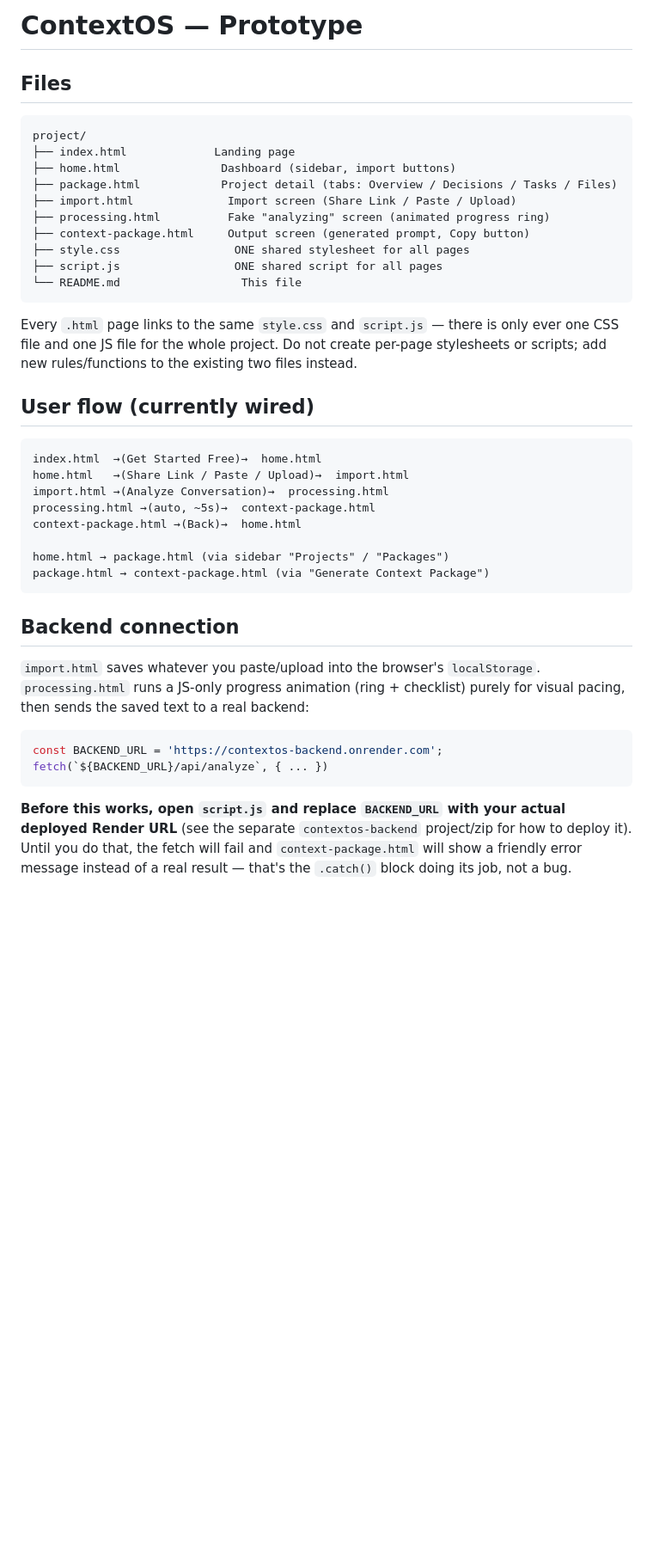
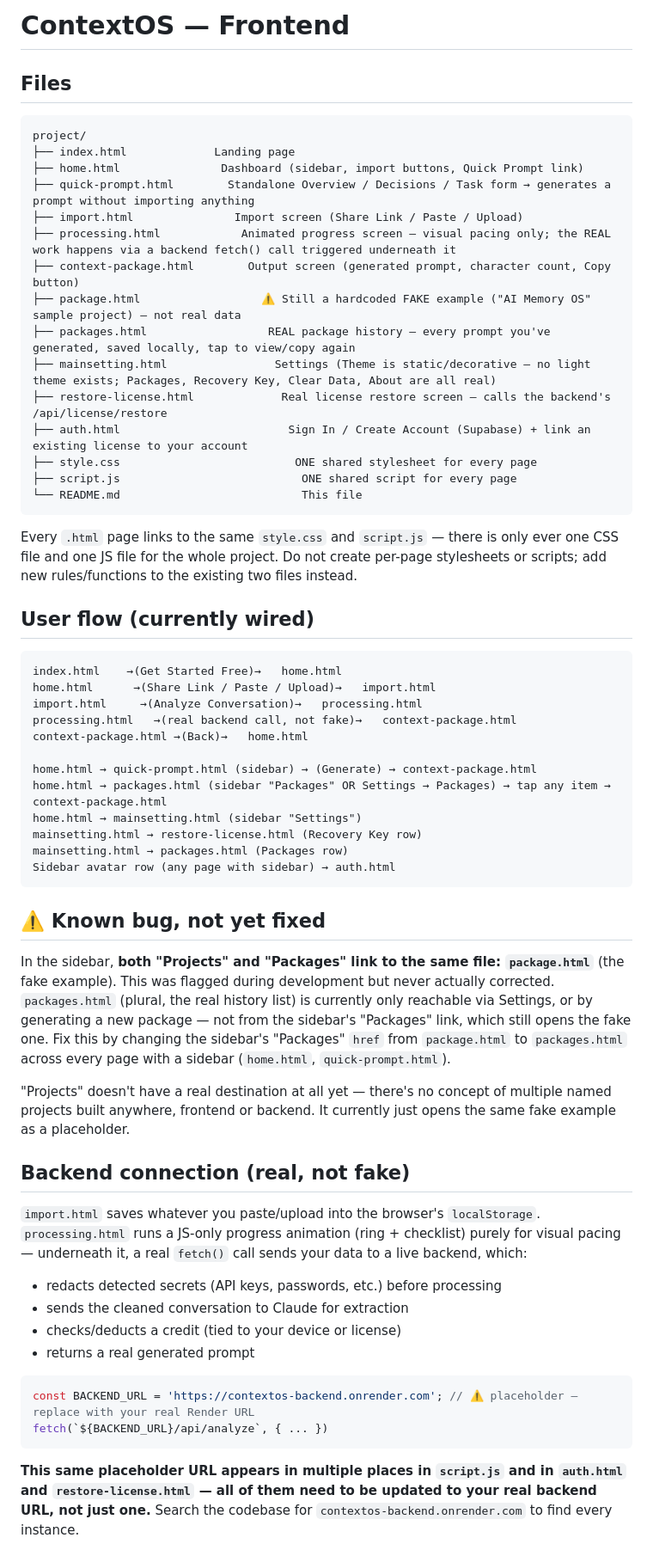
Before and after one commit to Ernest4599/Contextos-frontend, a Markdown page: README.md, the part around one of its changes. Shown at 86% size. Rendered like a GitHub page; blank space fills up the shorter version.

````diff
--- a/README.md
+++ b/README.md
@@ -1,54 +1,62 @@
-# ContextOS — Prototype
+# ContextOS — Frontend
 
 ## Files
 
 ```
 project/
 ├── index.html             Landing page
-├── home.html               Dashboard (sidebar, import buttons)
-├── package.html            Project detail (tabs: Overview / Decisions / Tasks / Files)
-├── import.html              Import screen (Share Link / Paste / Upload)
-├── processing.html          Fake "analyzing" screen (animated progress ring)
-├── context-package.html     Output screen (generated prompt, Copy button)
-├── style.css                 ONE shared stylesheet for all pages
-├── script.js                 ONE shared script for all pages
-└── README.md                  This file
+├── home.html               Dashboard (sidebar, import buttons, Quick Prompt link)
+├── quick-prompt.html        Standalone Overview / Decisions / Task form → generates a prompt without importing anything
+├── import.html               Import screen (Share Link / Paste / Upload)
+├── processing.html            Animated progress screen — visual pacing only; the REAL work happens via a backend fetch() call triggered underneath it
+├── context-package.html        Output screen (generated prompt, character count, Copy button)
+├── package.html                  ⚠️ Still a hardcoded FAKE example ("AI Memory OS" sample project) — not real data
+├── packages.html                  REAL package history — every prompt you've generated, saved locally, tap to view/copy again
+├── mainsetting.html                Settings (Theme is static/decorative — no light theme exists; Packages, Recovery Key, Clear Data, About are all real)
+├── restore-license.html             Real license restore screen — calls the backend's /api/license/restore
+├── auth.html                         Sign In / Create Account (Supabase) + link an existing license to your account
+├── style.css                          ONE shared stylesheet for every page
+├── script.js                           ONE shared script for every page
+└── README.md                           This file
 ```
 
-Every `.html` page links to the same `style.css` and `script.js` — there is
-only ever one CSS file and one JS file for the whole project. Do not create
-per-page stylesheets or scripts; add new rules/functions to the existing
-two files instead.
+Every `.html` page links to the same `style.css` and `script.js` — there is only ever one CSS file and one JS file for the whole project. Do not create per-page stylesheets or scripts; add new rules/functions to the existing two files instead.
 
 ## User flow (currently wired)
 
 ```
-index.html  →(Get Started Free)→  home.html
-home.html   →(Share Link / Paste / Upload)→  import.html
-import.html →(Analyze Conversation)→  processing.html
-processing.html →(auto, ~5s)→  context-package.html
-context-package.html →(Back)→  home.html
+index.html    →(Get Started Free)→   home.html
+home.html      →(Share Link / Paste / Upload)→   import.html
+import.html     →(Analyze Conversation)→   processing.html
+processing.html   →(real backend call, not fake)→   context-package.html
+context-package.html →(Back)→   home.html
 
-home.html → package.html (via sidebar "Projects" / "Packages")
-package.html → context-package.html (via "Generate Context Package")
+home.html → quick-prompt.html (sidebar) → (Generate) → context-package.html
+home.html → packages.html (sidebar "Packages" OR Settings → Packages) → tap any item → context-package.html
+home.html → mainsetting.html (sidebar "Settings")
+mainsetting.html → restore-license.html (Recovery Key row)
+mainsetting.html → packages.html (Packages row)
+Sidebar avatar row (any page with sidebar) → auth.html
 ```
 
-## Backend connection
+## ⚠️ Known bug, not yet fixed
 
-`import.html` saves whatever you paste/upload into the browser's
-`localStorage`. `processing.html` runs a JS-only progress animation
-(ring + checklist) purely for visual pacing, then sends the saved text
-to a real backend:
+In the sidebar, **both "Projects" and "Packages" link to the same file: `package.html`** (the fake example). This was flagged during development but never actually corrected. `packages.html` (plural, the real history list) is currently only reachable via Settings, or by generating a new package — not from the sidebar's "Packages" link, which still opens the fake one. Fix this by changing the sidebar's "Packages" `href` from `package.html` to `packages.html` across every page with a sidebar (`home.html`, `quick-prompt.html`).
+
+"Projects" doesn't have a real destination at all yet — there's no concept of multiple named projects built anywhere, frontend or backend. It currently just opens the same fake example as a placeholder.
+
+## Backend connection (real, not fake)
+
+`import.html` saves whatever you paste/upload into the browser's `localStorage`. `processing.html` runs a JS-only progress animation (ring + checklist) purely for visual pacing — underneath it, a real `fetch()` call sends your data to a live backend, which:
+- redacts detected secrets (API keys, passwords, etc.) before processing
+- sends the cleaned conversation to Claude for extraction
+- checks/deducts a credit (tied to your device or license)
+- returns a real generated prompt
 
 ```javascript
-const BACKEND_URL = 'https://contextos-backend.onrender.com';
+const BACKEND_URL = 'https://contextos-backend.onrender.com'; // ⚠️ placeholder — replace with your real Render URL
 fetch(`${BACKEND_URL}/api/analyze`, { ... })
 ```
 
-**Before this works, open `script.js` and replace `BACKEND_URL` with
-your actual deployed Render URL** (see the separate `contextos-backend`
-project/zip for how to deploy it). Until you do that, the fetch will
-fail and `context-package.html` will show a friendly error message
-instead of a real result — that's the `.catch()` block doing its job,
-not a bug.
+**This same placeholder URL appears in multiple places in `script.js` and in `auth.html` and `restore-license.html` — all of them need to be updated to your real backend URL, not just one.** Search the codebase for `contextos-backend.onrender.com` to find every instance.
 
````
Also changed, not shown: other parts of README.md (+26 -17 lines).
